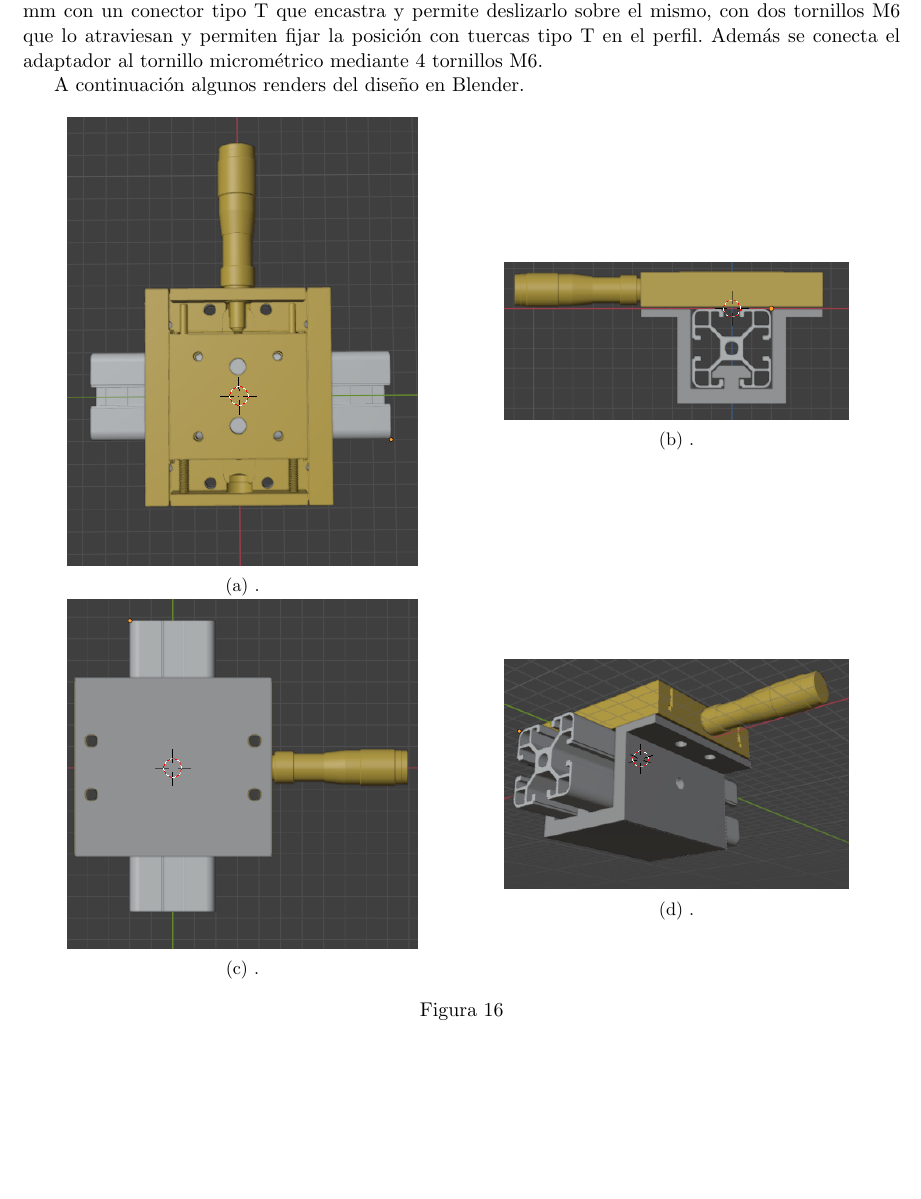
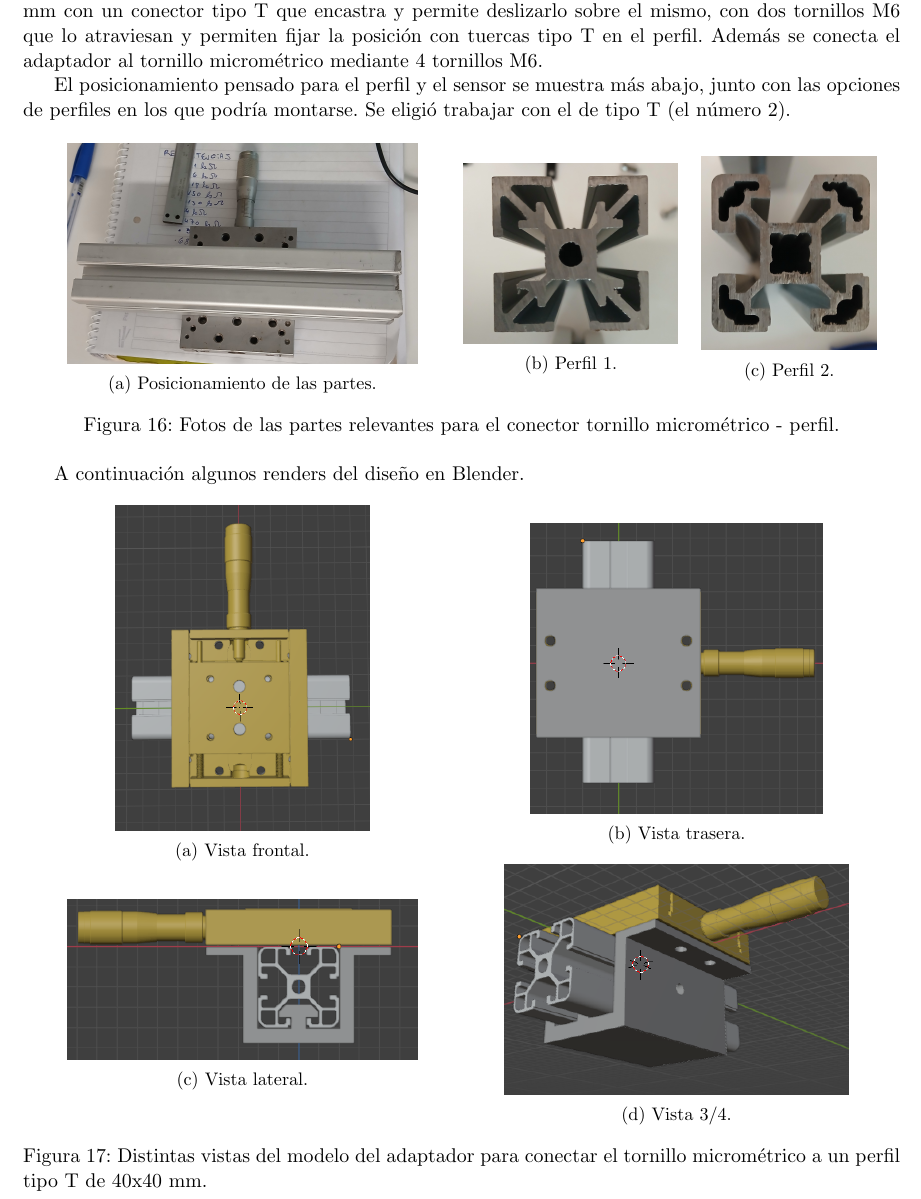
Before and after one commit to ignacioph21/Lab-Notebook-Wave-Turbulence, a LaTeX document (main.tex, which reads Entries/21_04_2025.tex): part of page 29 of 31, cut so that both start at the same text, the shorter picture padded with empty space. Compiled offline with pdfLaTeX.

Commit message:
Auto-Commit desde TeXstudio

```diff
--- a/Entries/21_04_2025.tex
+++ b/Entries/21_04_2025.tex
@@ -87,46 +87,72 @@ Faltaría conseguir tuercas M4 para terminar de cerrar ambas mitades de la carca
 \subsection*{Conectar el tornillo a un perfil.}
 Pudiendo conectar el sensor al tornillo solo resta poder conectar este a un perfil para poder moverlo entre distintos montajes fácilmente. Se optó por imprimir un adaptador a un perfil de aluminio 40x40 mm con un conector tipo T que encastra y permite deslizarlo sobre el mismo, con dos tornillos M6 que lo atraviesan y permiten fijar la posición con tuercas tipo T en el perfil. Además se conecta el adaptador al tornillo micrométrico mediante 4 tornillos M6.
 
+El posicionamiento pensado para el perfil y el sensor se muestra más abajo, junto con las opciones de perfiles en los que podría montarse. Se eligió trabajar con el de tipo T (el número 2).
+
+\begin{figure}[!ht]
+	\begin{minipage}[c]{0.5\textwidth}
+			\begin{subfigure}{\textwidth}
+					\centering
+					\includegraphics[width=0.8\textwidth]{Figures/21_04_2025/Diseño_conector.jpg}
+					\captionsetup{width=0.8\textwidth}
+					\subcaption{Posicionamiento de las partes.}
+				\end{subfigure}
+		\end{minipage}\begin{minipage}[c]{0.249\textwidth}
+			\begin{subfigure}{\textwidth}
+					\centering
+					\includegraphics[width=0.98\textwidth]{Figures/21_04_2025/Perfil_1.jpg}
+					\captionsetup{width=0.8\textwidth}
+					\subcaption{Perfil 1.}
+				\end{subfigure}
+		\end{minipage}\begin{minipage}[c]{0.249\textwidth}
+			\begin{subfigure}{\textwidth}
+				\centering
+				\includegraphics[width=0.8\textwidth]{Figures/21_04_2025/Perfil_2.jpg}
+				\captionsetup{width=0.8\textwidth}
+				\subcaption{Perfil 2.}
+			\end{subfigure}
+		\end{minipage}
+	\caption{Fotos de las partes relevantes para el conector tornillo micrométrico - perfil.} % a
+	\label{fig:}
+\end{figure}
+
+
 A continuación algunos renders del diseño en Blender.
 
 \begin{figure}[!ht]
 	\begin{minipage}[c]{0.5\textwidth}
 			\begin{subfigure}{\textwidth}
 					\centering
-					\includegraphics[width=0.8\textwidth]{Figures/21_04_2025/Vista_frontal_tornillo_perfil}
+					\includegraphics[width=0.58\textwidth]{Figures/21_04_2025/Vista_frontal_tornillo_perfil}
 					\captionsetup{width=0.8\textwidth}
-					\subcaption{.}
-					\label{fig:}
+					\subcaption{Vista frontal.}
 				\end{subfigure}
 		\end{minipage}\begin{minipage}[c]{0.49\textwidth}
 			\begin{subfigure}{\textwidth}
 					\centering
-					\includegraphics[width=0.8\textwidth]{Figures/21_04_2025/Vista_lateral_tornillo_perfil}
+					\includegraphics[width=0.6778\textwidth]{Figures/21_04_2025/Vista_trasera_tornillo_perfil}
 					\captionsetup{width=0.8\textwidth}
-					\subcaption{.}
-					\label{fig:}
+					\subcaption{Vista trasera.}
 				\end{subfigure}
 		\end{minipage}
 
 		\begin{minipage}[c]{0.5\textwidth}
 		\begin{subfigure}{\textwidth}
 			\centering
-			\includegraphics[width=0.8\textwidth]{Figures/21_04_2025/Vista_trasera_tornillo_perfil}
+			\includegraphics[width=0.8\textwidth]{Figures/21_04_2025/Vista_lateral_tornillo_perfil}
 			\captionsetup{width=0.8\textwidth}
-			\subcaption{.}
-			\label{fig:}
+			\subcaption{Vista lateral.}
 		\end{subfigure}
 	\end{minipage}\begin{minipage}[c]{0.49\textwidth}
 		\begin{subfigure}{\textwidth}
 			\centering
 			\includegraphics[width=0.8\textwidth]{Figures/21_04_2025/Vista_3_4_tornillo_perfil1}
 			\captionsetup{width=0.8\textwidth}
-			\subcaption{.}
-			\label{fig:}
+			\subcaption{Vista 3/4.}
 		\end{subfigure}
 	\end{minipage}
 
-	\caption{}
+	\caption{Distintas vistas del modelo del adaptador para conectar el tornillo micrométrico a un perfil tipo T de 40x40 mm.}
 	\label{fig:}
 \end{figure}
 
```
Also changed, not shown: Figures/21_04_2025/Diseño_conector.jpg (added), Figures/21_04_2025/Perfil_1.jpg (added), Figures/21_04_2025/Perfil_2.jpg (added), 1 other file.
